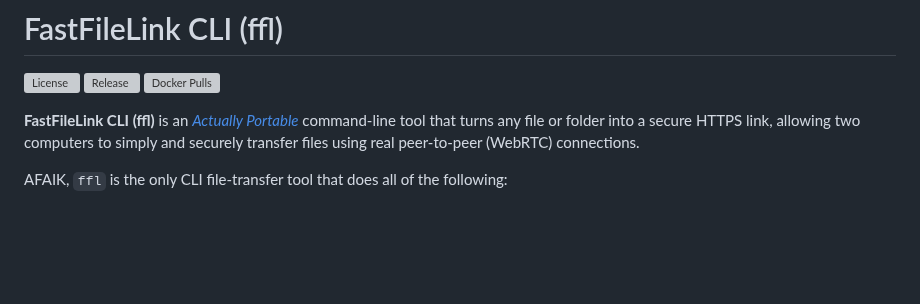
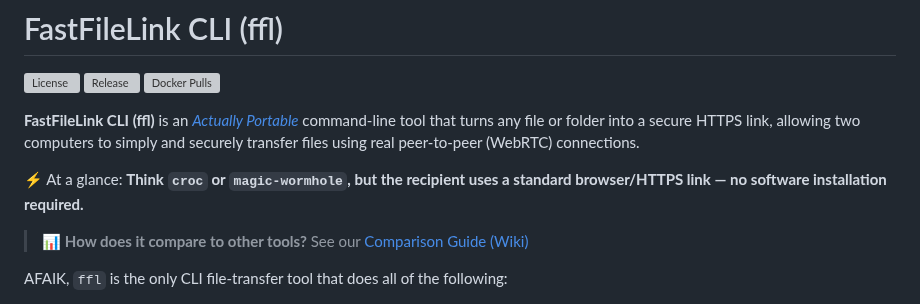
Before and after one commit to nuwainfo/ffl, a Markdown page: README.md, the part around the change. Drawn GitHub-style; blank space fills up the shorter version; grey boxes are pictures that could not be loaded.

Commit message:
Add at a glance

```diff
--- a/README.md
+++ b/README.md
@@ -5,6 +5,9 @@
 [![Docker Pulls](https://img.shields.io/docker/pulls/fastfilelink/ffl?style=flat-square)](https://hub.docker.com/r/fastfilelink/ffl)
 
 **FastFileLink CLI (ffl)** is an [*Actually Portable*](https://justine.lol/ape.html) command-line tool that turns any file or folder into a secure HTTPS link, allowing two computers to simply and securely transfer files using real peer-to-peer (WebRTC) connections.
+
+⚡ At a glance: **Think `croc` or `magic-wormhole`, but the recipient uses a standard browser/HTTPS link — no software installation required.**
+> 📊 **How does it compare to other tools?** See our [Comparison Guide (Wiki)](https://github.com/nuwainfo/ffl/wiki/Comparison-with-Other-File-Transfer-Tools)
 
 AFAIK, `ffl` is the only CLI file-transfer tool that does all of the following:
 
```
